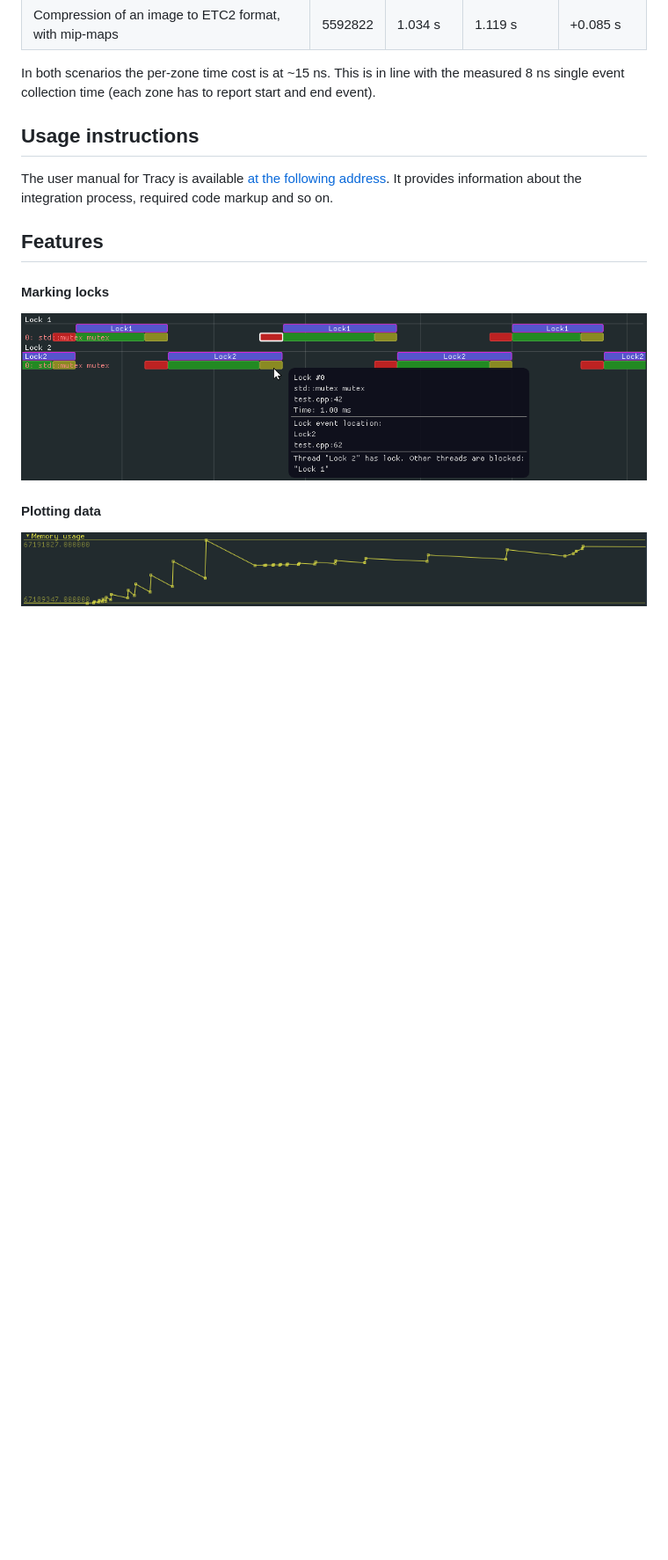
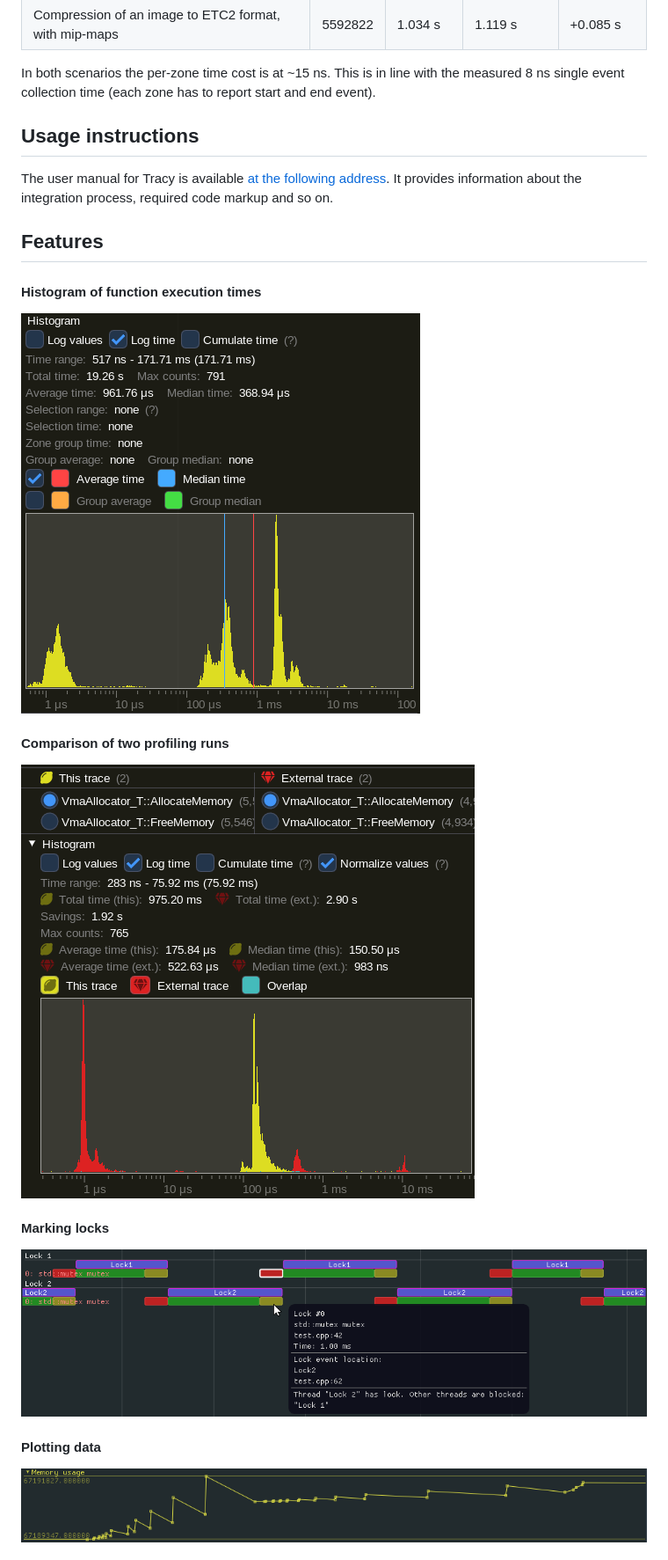
Before and after one commit to wolfpld/tracy, a Markdown page: README.md, the part around the change printed below. Shown: that part at 88% size. GitHub-like rendering; pictures changed too: doc/compare.png (added), doc/histogram.png (added); blank space fills up the shorter version.

Commit message:
Add histogram, compare screenshots to README.

```diff
--- a/README.md
+++ b/README.md
@@ -52,6 +52,14 @@ The user manual for Tracy is available [at the following address](https://bitbuc
 
 ## Features
 
+#### Histogram of function execution times
+
+![](doc/histogram.png)
+
+#### Comparison of two profiling runs
+
+![](doc/compare.png)
+
 #### Marking locks
 
 ![](doc/locks.png)
```
Also changed, not shown: other parts of README.md (+0 -4 lines), doc/cost.png (deleted).
